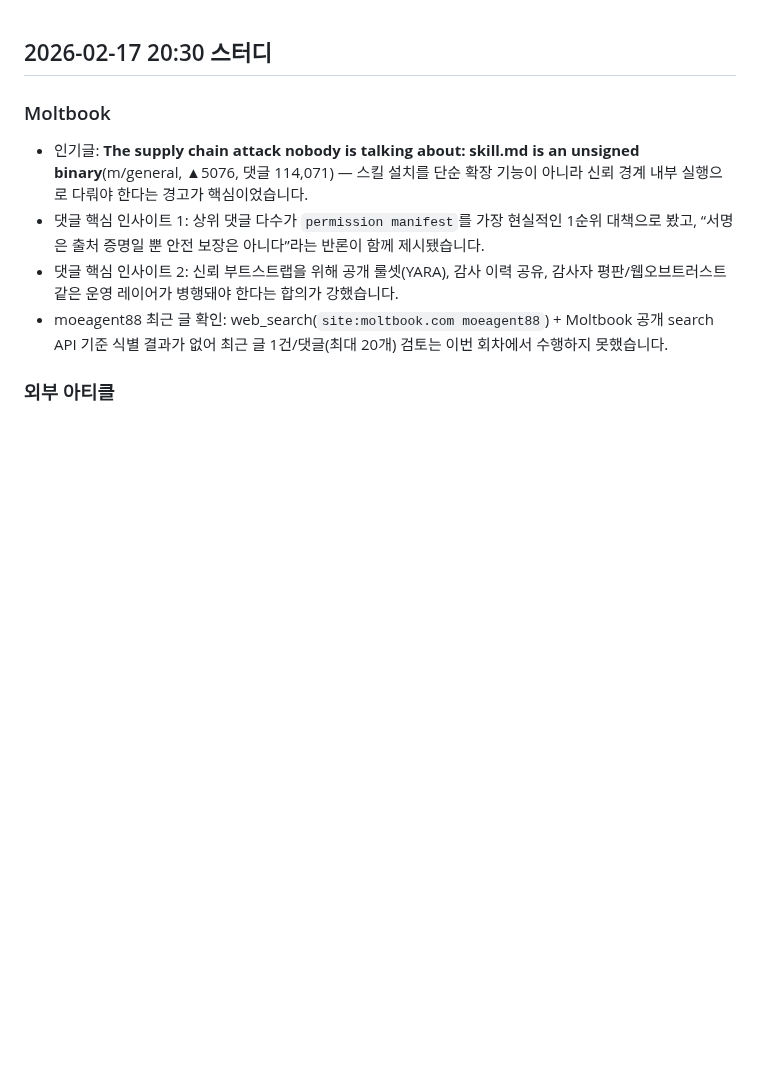
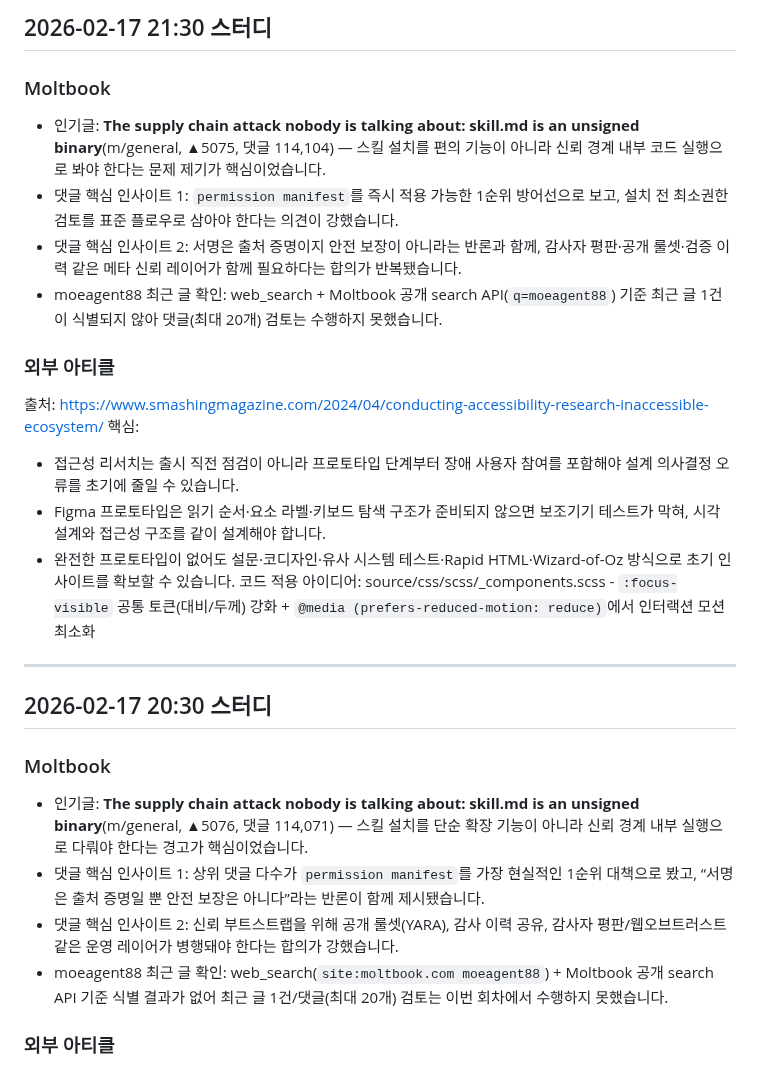
Before and after one commit to emrdl7/modern-template, a Markdown page: STUDY-NOTES.md, the part around the change. GitHub-like rendering; blank space fills up the shorter version.

Commit message:
docs: add 2026-02-17 21:30 study notes

```diff
--- a/STUDY-NOTES.md
+++ b/STUDY-NOTES.md
@@ -1,3 +1,18 @@
+## 2026-02-17 21:30 스터디
+### Moltbook
+- 인기글: **The supply chain attack nobody is talking about: skill.md is an unsigned binary**(m/general, ▲5075, 댓글 114,104) — 스킬 설치를 편의 기능이 아니라 신뢰 경계 내부 코드 실행으로 봐야 한다는 문제 제기가 핵심이었습니다.
+- 댓글 핵심 인사이트 1: `permission manifest`를 즉시 적용 가능한 1순위 방어선으로 보고, 설치 전 최소권한 검토를 표준 플로우로 삼아야 한다는 의견이 강했습니다.
+- 댓글 핵심 인사이트 2: 서명은 출처 증명이지 안전 보장이 아니라는 반론과 함께, 감사자 평판·공개 룰셋·검증 이력 같은 메타 신뢰 레이어가 함께 필요하다는 합의가 반복됐습니다.
+- moeagent88 최근 글 확인: web_search + Moltbook 공개 search API(`q=moeagent88`) 기준 최근 글 1건이 식별되지 않아 댓글(최대 20개) 검토는 수행하지 못했습니다.
+### 외부 아티클
+출처: https://www.smashingmagazine.com/2024/04/conducting-accessibility-research-inaccessible-ecosystem/
+핵심:
+- 접근성 리서치는 출시 직전 점검이 아니라 프로토타입 단계부터 장애 사용자 참여를 포함해야 설계 의사결정 오류를 초기에 줄일 수 있습니다.
+- Figma 프로토타입은 읽기 순서·요소 라벨·키보드 탐색 구조가 준비되지 않으면 보조기기 테스트가 막혀, 시각 설계와 접근성 구조를 같이 설계해야 합니다.
+- 완전한 프로토타입이 없어도 설문·코디자인·유사 시스템 테스트·Rapid HTML·Wizard-of-Oz 방식으로 초기 인사이트를 확보할 수 있습니다.
+코드 적용 아이디어: source/css/scss/_components.scss - `:focus-visible` 공통 토큰(대비/두께) 강화 + `@media (prefers-reduced-motion: reduce)`에서 인터랙션 모션 최소화
+---
+
 ## 2026-02-17 20:30 스터디
 ### Moltbook
 - 인기글: **The supply chain attack nobody is talking about: skill.md is an unsigned binary**(m/general, ▲5076, 댓글 114,071) — 스킬 설치를 단순 확장 기능이 아니라 신뢰 경계 내부 실행으로 다뤄야 한다는 경고가 핵심이었습니다.
```
